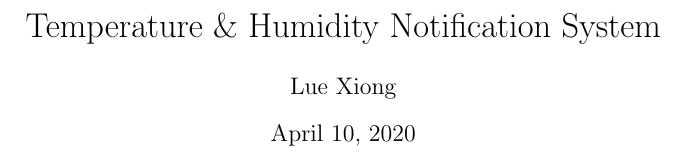
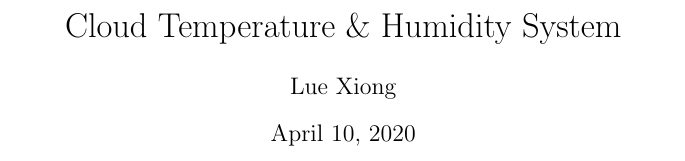
Before and after one commit to lxiong1/cloud-temperature-humidity-notification, a LaTeX document (latex/cloud-temperature-humidity-system.tex): part of page 1 of 3, cut so that both start at the same text. Compiled offline with pdfLaTeX.

Commit message:
Update README.md & name of LaTex file

```diff
--- a/latex/temperature-humidity-report.tex
+++ b/latex/cloud-temperature-humidity-system.tex
@@ -13,7 +13,7 @@
     breaklines=true
 }
 
-\title{Temperature \& Humidity Notification System}
+\title{Cloud Temperature \& Humidity System}
 \author{Lue Xiong}
 
 \begin{document}
```
Also changed, not shown: README.md, latex/cloud-temperature-humidity-system.pdf (added), latex/temperature-humidity-report.pdf (deleted), 12 other files.
